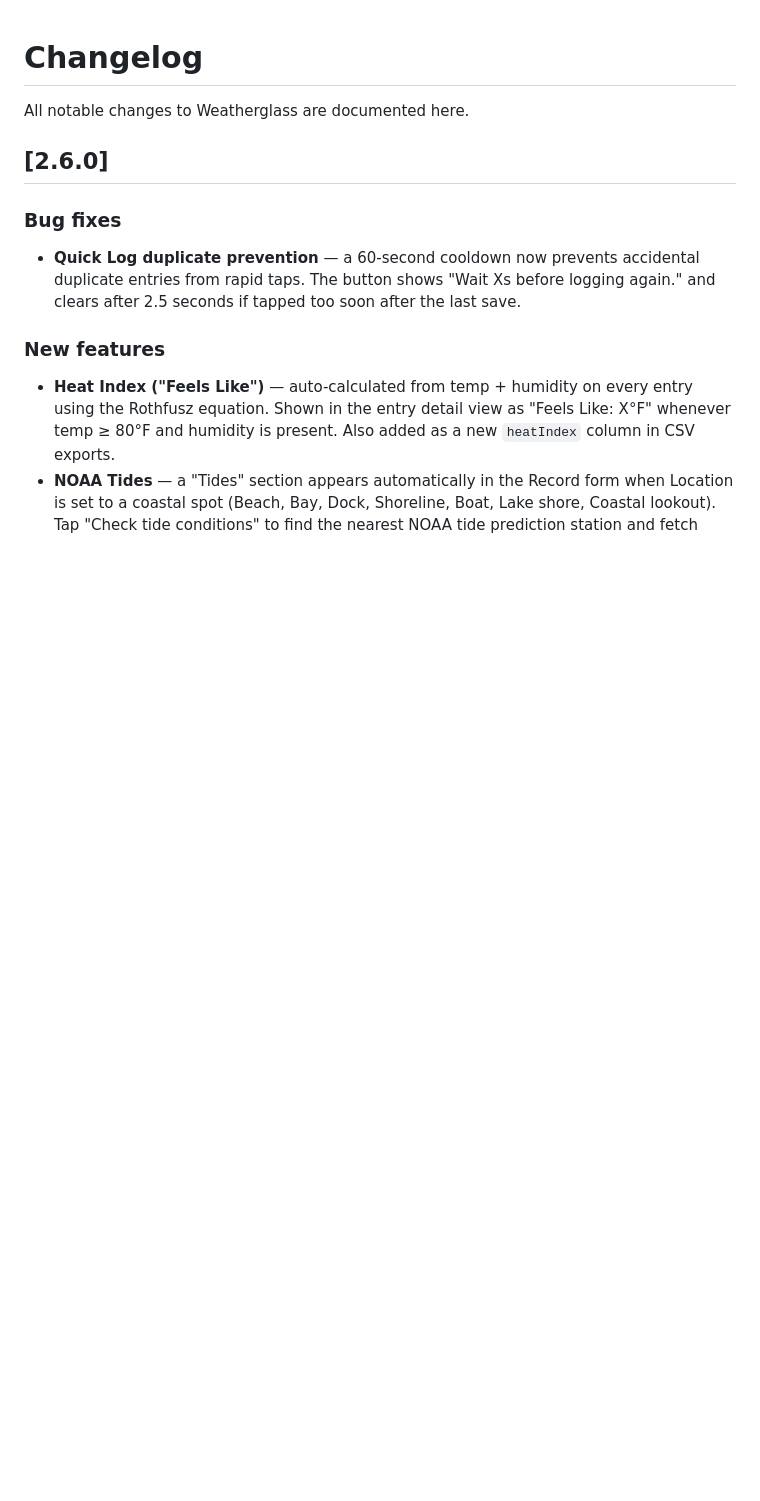
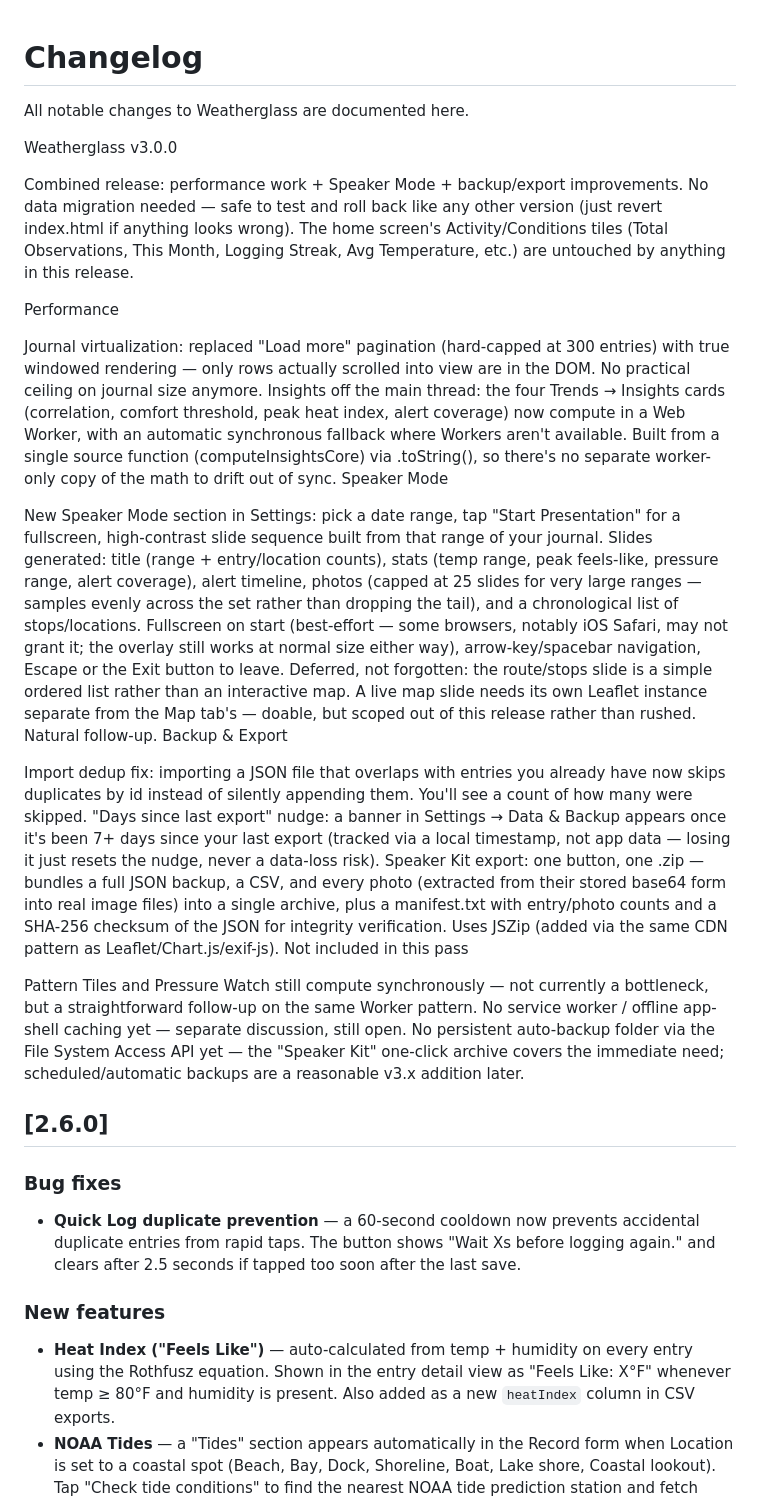
Before and after one commit to shaszut-coder/Weatherglass, a Markdown page: CHANGELOG.md, the part around the change. Drawn GitHub-style; blank space fills up the shorter version.

```diff
--- a/CHANGELOG.md
+++ b/CHANGELOG.md
@@ -1,6 +1,32 @@
 # Changelog
 
+
 All notable changes to Weatherglass are documented here.
+
+Weatherglass v3.0.0
+
+Combined release: performance work + Speaker Mode + backup/export improvements. No data migration needed — safe to test and roll back like any other version (just revert index.html if anything looks wrong). The home screen's Activity/Conditions tiles (Total Observations, This Month, Logging Streak, Avg Temperature, etc.) are untouched by anything in this release.
+
+Performance
+
+Journal virtualization: replaced "Load more" pagination (hard-capped at 300 entries) with true windowed rendering — only rows actually scrolled into view are in the DOM. No practical ceiling on journal size anymore.
+Insights off the main thread: the four Trends → Insights cards (correlation, comfort threshold, peak heat index, alert coverage) now compute in a Web Worker, with an automatic synchronous fallback where Workers aren't available. Built from a single source function (computeInsightsCore) via .toString(), so there's no separate worker-only copy of the math to drift out of sync.
+Speaker Mode
+
+New Speaker Mode section in Settings: pick a date range, tap "Start Presentation" for a fullscreen, high-contrast slide sequence built from that range of your journal.
+Slides generated: title (range + entry/location counts), stats (temp range, peak feels-like, pressure range, alert coverage), alert timeline, photos (capped at 25 slides for very large ranges — samples evenly across the set rather than dropping the tail), and a chronological list of stops/locations.
+Fullscreen on start (best-effort — some browsers, notably iOS Safari, may not grant it; the overlay still works at normal size either way), arrow-key/spacebar navigation, Escape or the Exit button to leave.
+Deferred, not forgotten: the route/stops slide is a simple ordered list rather than an interactive map. A live map slide needs its own Leaflet instance separate from the Map tab's — doable, but scoped out of this release rather than rushed. Natural follow-up.
+Backup & Export
+
+Import dedup fix: importing a JSON file that overlaps with entries you already have now skips duplicates by id instead of silently appending them. You'll see a count of how many were skipped.
+"Days since last export" nudge: a banner in Settings → Data & Backup appears once it's been 7+ days since your last export (tracked via a local timestamp, not app data — losing it just resets the nudge, never a data-loss risk).
+Speaker Kit export: one button, one .zip — bundles a full JSON backup, a CSV, and every photo (extracted from their stored base64 form into real image files) into a single archive, plus a manifest.txt with entry/photo counts and a SHA-256 checksum of the JSON for integrity verification. Uses JSZip (added via the same CDN pattern as Leaflet/Chart.js/exif-js).
+Not included in this pass
+
+Pattern Tiles and Pressure Watch still compute synchronously — not currently a bottleneck, but a straightforward follow-up on the same Worker pattern.
+No service worker / offline app-shell caching yet — separate discussion, still open.
+No persistent auto-backup folder via the File System Access API yet — the "Speaker Kit" one-click archive covers the immediate need; scheduled/automatic backups are a reasonable v3.x addition later.
 
 ## [2.6.0]
 
```
